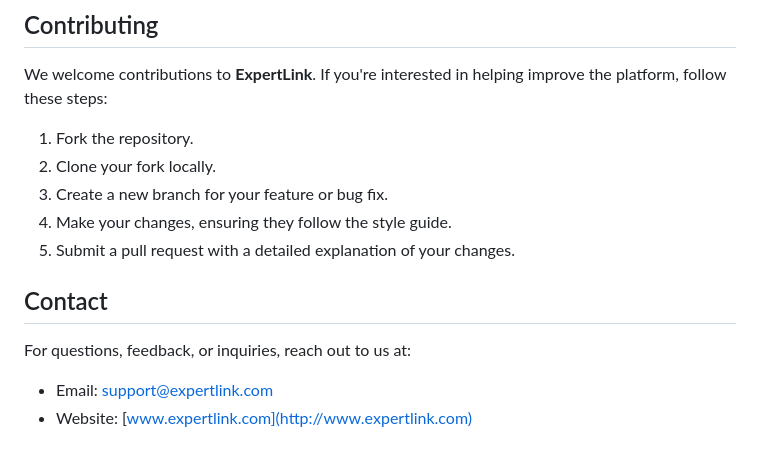
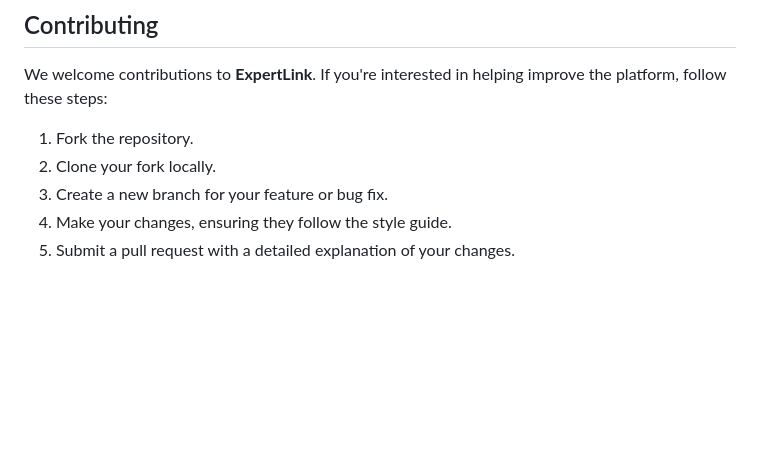
Before and after one commit to batrapulkit/Expert-Link, a Markdown page: README.md, the part around the change. Rendered like a GitHub page; blank space fills up the shorter version.

```diff
--- a/README.md
+++ b/README.md
@@ -76,10 +76,3 @@ We welcome contributions to **ExpertLink**. If you're interested in helping impr
 3. Create a new branch for your feature or bug fix.
 4. Make your changes, ensuring they follow the style guide.
 5. Submit a pull request with a detailed explanation of your changes.
-
-## Contact
-
-For questions, feedback, or inquiries, reach out to us at:
-
-- Email: support@expertlink.com
-- Website: [www.expertlink.com](http://www.expertlink.com)
```
